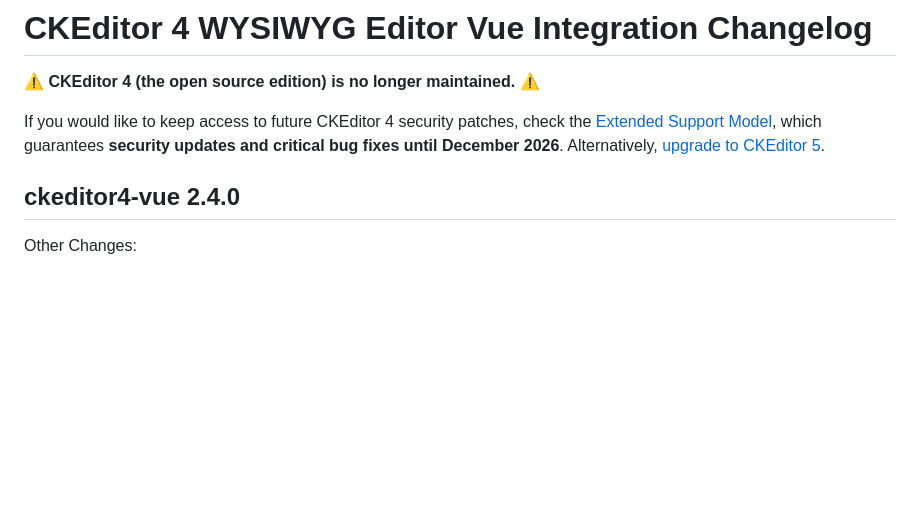
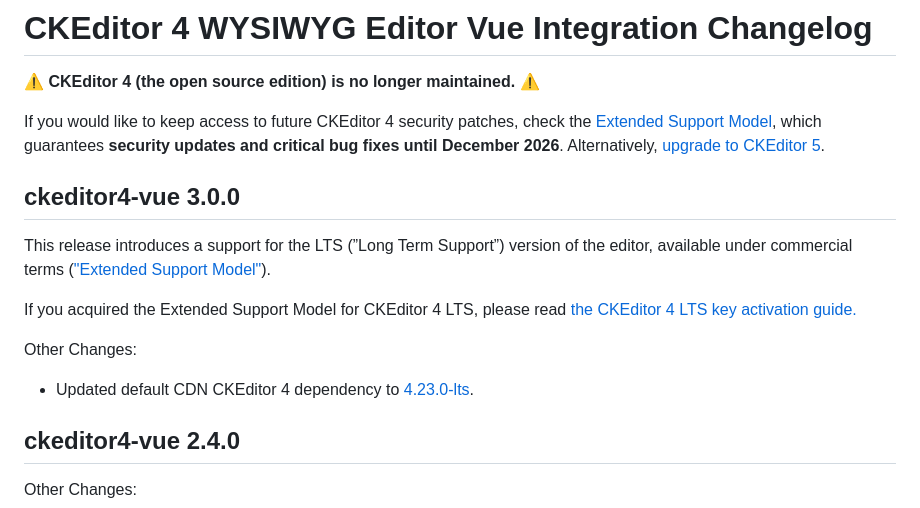
Before and after one commit to ckeditor/ckeditor4-vue, a Markdown page: CHANGELOG.md, the part around the change. Rendered like a GitHub page; blank space fills up the shorter version.

Commit message:
Added changelog entry.

```diff
--- a/CHANGELOG.md
+++ b/CHANGELOG.md
@@ -3,6 +3,16 @@
 ⚠️️️ **CKEditor 4 (the open source edition) is no longer maintained.** ⚠️
 
 If you would like to keep access to future CKEditor 4 security patches, check the [Extended Support Model](https://ckeditor.com/ckeditor-4-support/), which guarantees **security updates and critical bug fixes until December 2026**. Alternatively, [upgrade to CKEditor 5](https://ckeditor.com/docs/ckeditor5/latest/updating/ckeditor4/migration-from-ckeditor-4.html).
+
+## ckeditor4-vue 3.0.0
+
+This release introduces a support for the LTS (”Long Term Support”) version of the editor, available under commercial terms (["Extended Support Model"](https://ckeditor.com/ckeditor-4-support/)).
+
+If you acquired the Extended Support Model for CKEditor 4 LTS, please read [the CKEditor 4 LTS key activation guide.](https://ckeditor.com/docs/ckeditor4/latest/support/licensing/license-key-and-activation.html)
+
+Other Changes:
+
+* Updated default CDN CKEditor 4 dependency to [4.23.0-lts](https://github.com/ckeditor/ckeditor4/blob/master/CHANGES.md#ckeditor-4230-lts).
 
 ## ckeditor4-vue 2.4.0
 
```
